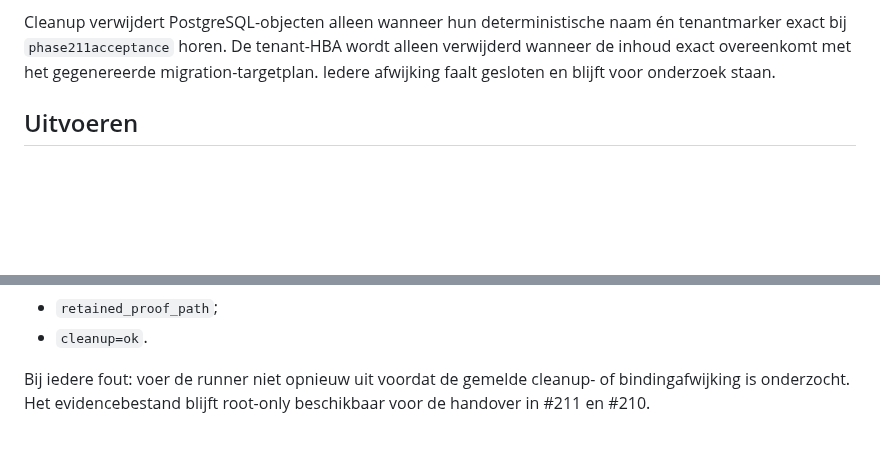
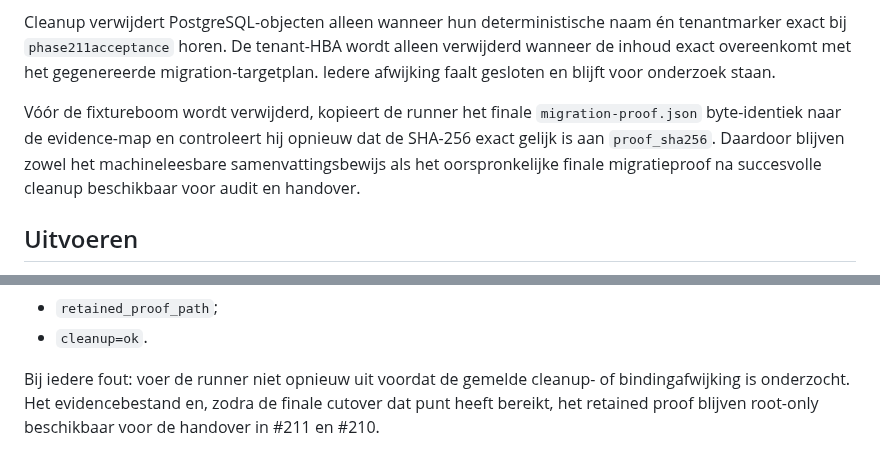
Before and after one commit to pjaminon-bit/RC045test, a Markdown page: docs/PRIVATE-STORE-MIGRATIE-ACCEPTATIE.md, 2 parts joined by grey strips. GitHub-like rendering; blank space fills up the shorter version.

Commit message:
Docs #211: clarify retained proof evidence

```diff
--- a/docs/PRIVATE-STORE-MIGRATIE-ACCEPTATIE.md
+++ b/docs/PRIVATE-STORE-MIGRATIE-ACCEPTATIE.md
@@ -39,6 +39,8 @@ De runner voert op de echte VPS uit:
 
 Cleanup verwijdert PostgreSQL-objecten alleen wanneer hun deterministische naam én tenantmarker exact bij `phase211acceptance` horen. De tenant-HBA wordt alleen verwijderd wanneer de inhoud exact overeenkomt met het gegenereerde migration-targetplan. Iedere afwijking faalt gesloten en blijft voor onderzoek staan.
 
+Vóór de fixtureboom wordt verwijderd, kopieert de runner het finale `migration-proof.json` byte-identiek naar de evidence-map en controleert hij opnieuw dat de SHA-256 exact gelijk is aan `proof_sha256`. Daardoor blijven zowel het machineleesbare samenvattingsbewijs als het oorspronkelijke finale migratieproof na succesvolle cleanup beschikbaar voor audit en handover.
+
 ## Uitvoeren
 
 Voer de runner pas uit nadat zijn commit normaal is gemerged, gedeployed en als root-owned host-engine is geïnstalleerd. Gebruik het script uit de host-engine, nooit uit `/srv/verenigingsplatform/current` of een Git-checkout:
@@ -65,4 +67,4 @@ gevolgd door één JSON-regel met minimaal:
 - `retained_proof_path`;
 - `cleanup=ok`.
 
-Bij iedere fout: voer de runner niet opnieuw uit voordat de gemelde cleanup- of bindingafwijking is onderzocht. Het evidencebestand blijft root-only beschikbaar voor de handover in #211 en #210.
+Bij iedere fout: voer de runner niet opnieuw uit voordat de gemelde cleanup- of bindingafwijking is onderzocht. Het evidencebestand en, zodra de finale cutover dat punt heeft bereikt, het retained proof blijven root-only beschikbaar voor de handover in #211 en #210.
```
